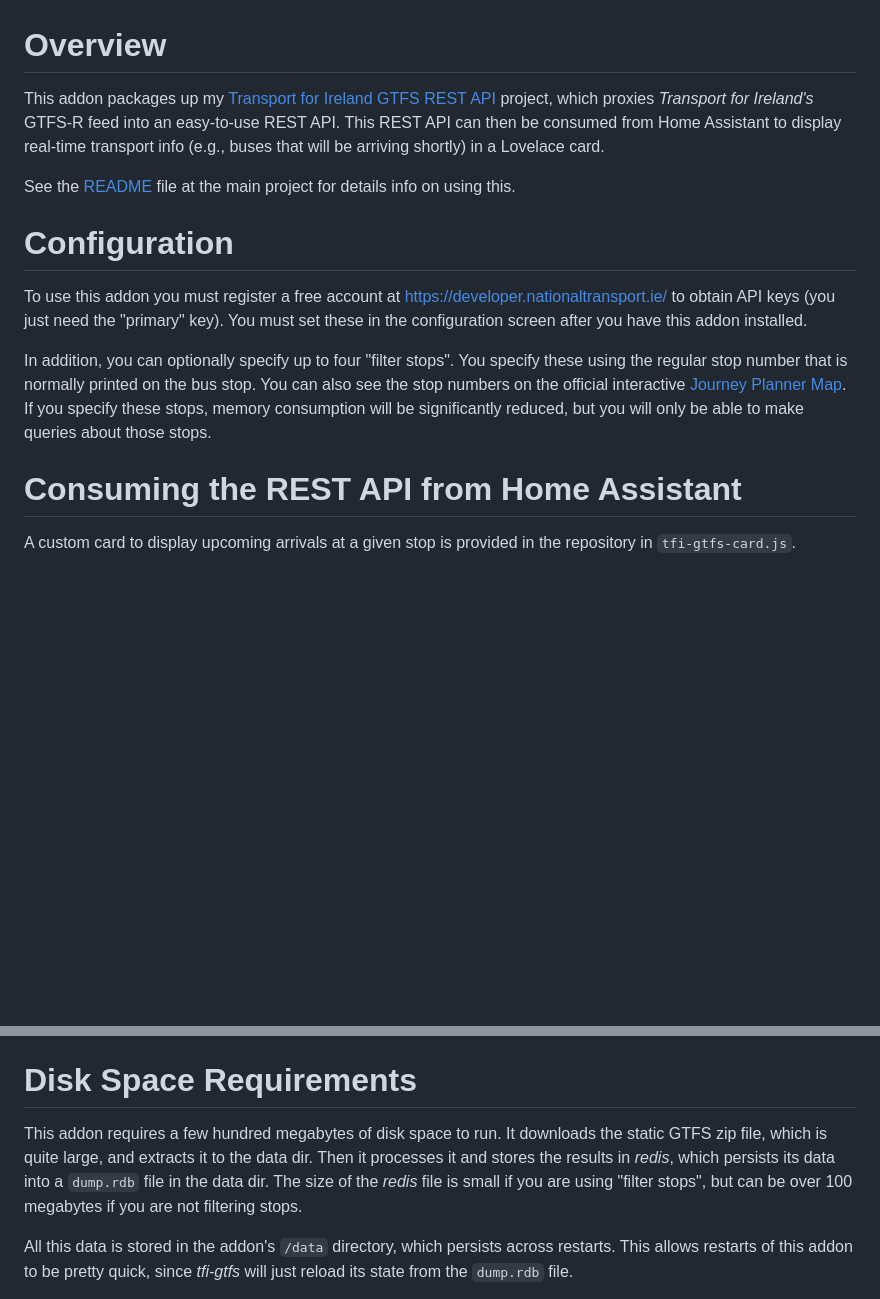
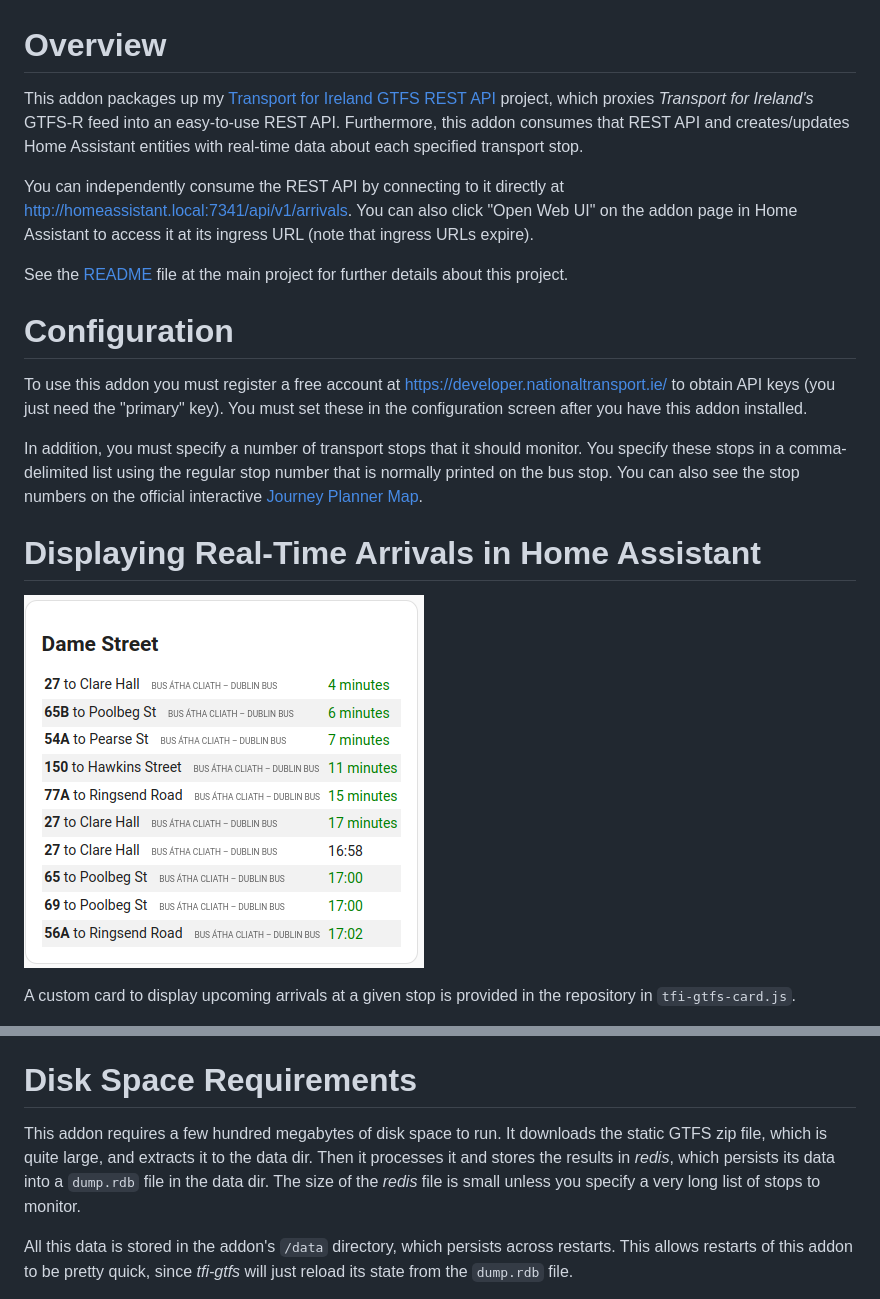
Before and after one commit to seanblanchfield/seans-homeassistant-addons, a Markdown page: tfi-gtfs/README.md, 2 parts joined by grey strips. GitHub-like rendering; pictures changed too: tfi-gtfs/img/tfi-card.png (added); blank space fills up the shorter version.

Commit message:
Added support for updated HA entities and for the custom card to read real-time data from there.

```diff
--- a/tfi-gtfs/README.md
+++ b/tfi-gtfs/README.md
@@ -1,14 +1,18 @@
 # Overview
-This addon packages up my [Transport for Ireland GTFS REST API](https://github.com/seanblanchfield/tfi-gtfs) project, which proxies *Transport for Ireland's* GTFS-R feed into an easy-to-use REST API. This REST API can then be consumed from Home Assistant to display real-time transport info (e.g., buses that will be arriving shortly) in a Lovelace card.
+This addon packages up my [Transport for Ireland GTFS REST API](https://github.com/seanblanchfield/tfi-gtfs) project, which proxies *Transport for Ireland's* GTFS-R feed into an easy-to-use REST API. Furthermore, this addon consumes that REST API and creates/updates Home Assistant entities with real-time data about each specified transport stop.
 
-See the [README](https://github.com/seanblanchfield/tfi-gtfs) file at the main project for details info on using this.
+You can independently consume the REST API by connecting to it directly at http://homeassistant.local:7341/api/v1/arrivals. You can also click "Open Web UI" on the addon page in Home Assistant to access it at its ingress URL (note that ingress URLs expire).
+
+See the [README](https://github.com/seanblanchfield/tfi-gtfs) file at the main project for further details about this project.
 
 # Configuration
 To use this addon you must register a free account at https://developer.nationaltransport.ie/ to obtain API keys (you just need the "primary" key). You must set these in the configuration screen after you have this addon installed.
 
-In addition, you can optionally specify up to four "filter stops". You specify these using the regular stop number that is normally printed on the bus stop. You can also see the stop numbers on the official interactive [Journey Planner Map](https://www.transportforireland.ie/plan-a-journey/).  If you specify these stops, memory consumption will be significantly reduced, but you will only be able to make queries about those stops.
+In addition, you must specify a number of transport stops that it should monitor. You specify these stops in a comma-delimited list using the regular stop number that is normally printed on the bus stop. You can also see the stop numbers on the official interactive [Journey Planner Map](https://www.transportforireland.ie/plan-a-journey/).
 
-# Consuming the REST API from Home Assistant
+# Displaying Real-Time Arrivals in Home Assistant
+
+![](img/tfi-card.png)
 
 A custom card to display upcoming arrivals at a given stop is provided in the repository in `tfi-gtfs-card.js`.
 
@@ -23,7 +27,7 @@ Do a hard reload on your web browser (I find it useful to reload with "disable c
 
 # Disk Space Requirements
 
-This addon requires a few hundred megabytes of disk space to run. It downloads the static GTFS zip file, which is quite large, and extracts it to the data dir. Then it processes it and stores the results in *redis*, which persists its data into a `dump.rdb` file in the data dir. The size of the *redis* file is small if you are using "filter stops", but can be over 100 megabytes if you are not filtering stops.
+This addon requires a few hundred megabytes of disk space to run. It downloads the static GTFS zip file, which is quite large, and extracts it to the data dir. Then it processes it and stores the results in *redis*, which persists its data into a `dump.rdb` file in the data dir. The size of the *redis* file is small unless you specify a very long list of stops to monitor.
 
 All this data is stored in the addon's `/data` directory, which persists across restarts. This allows restarts of this addon to be pretty quick, since *tfi-gtfs* will just reload its state from the `dump.rdb` file.
 
```
Also changed, not shown: tfi-gtfs/img/configuration.png (added), 4 other files.
